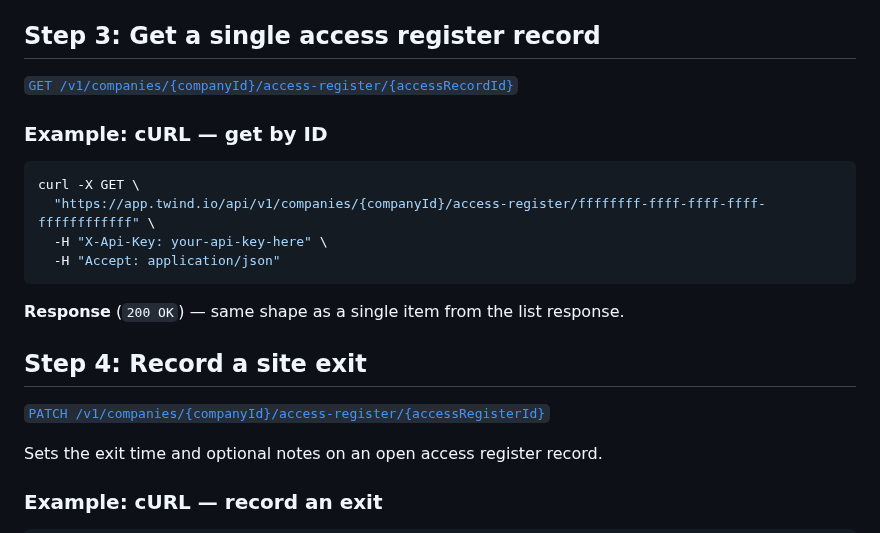
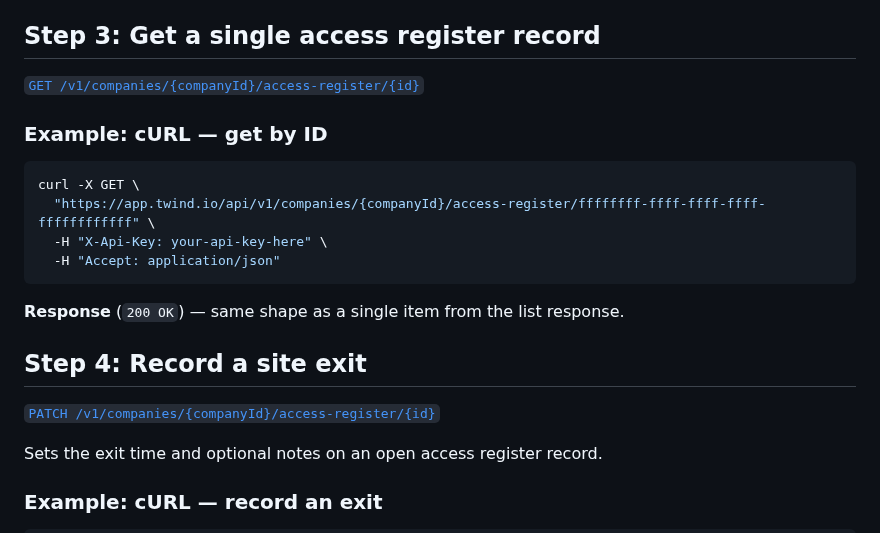
Before and after one commit to twind-ops/TwindApi-PublicOpenApi, a Markdown page: guides/client-access-control-register.md, the part around the change. Rendered like a GitHub page.

Commit message:
Fix greptile comments

```diff
--- a/guides/client-access-control-register.md
+++ b/guides/client-access-control-register.md
@@ -166,7 +166,7 @@ curl -X GET \
 ## Step 3: Get a single access register record
 
 <!-- markdownlint-disable-next-line MD051 -->
-[`GET /v1/companies/{companyId}/access-register/{accessRecordId}`](#tag/access-register/GET/v1/companies/{companyId}/access-register/{accessRecordId})
+[`GET /v1/companies/{companyId}/access-register/{id}`](#tag/access-register/GET/v1/companies/{companyId}/access-register/{accessRecordId})
 
 ### Example: cURL — get by ID
 
@@ -182,7 +182,7 @@ curl -X GET \
 ## Step 4: Record a site exit
 
 <!-- markdownlint-disable-next-line MD051 -->
-[`PATCH /v1/companies/{companyId}/access-register/{accessRegisterId}`](#tag/access-register/PATCH/v1/companies/{companyId}/access-register/{accessRegisterId})
+[`PATCH /v1/companies/{companyId}/access-register/{id}`](#tag/access-register/PATCH/v1/companies/{companyId}/access-register/{accessRegisterId})
 
 Sets the exit time and optional notes on an open access register record.
 
```
Also changed, not shown: guides/client-access-control-status.md (+1 -0 lines).
